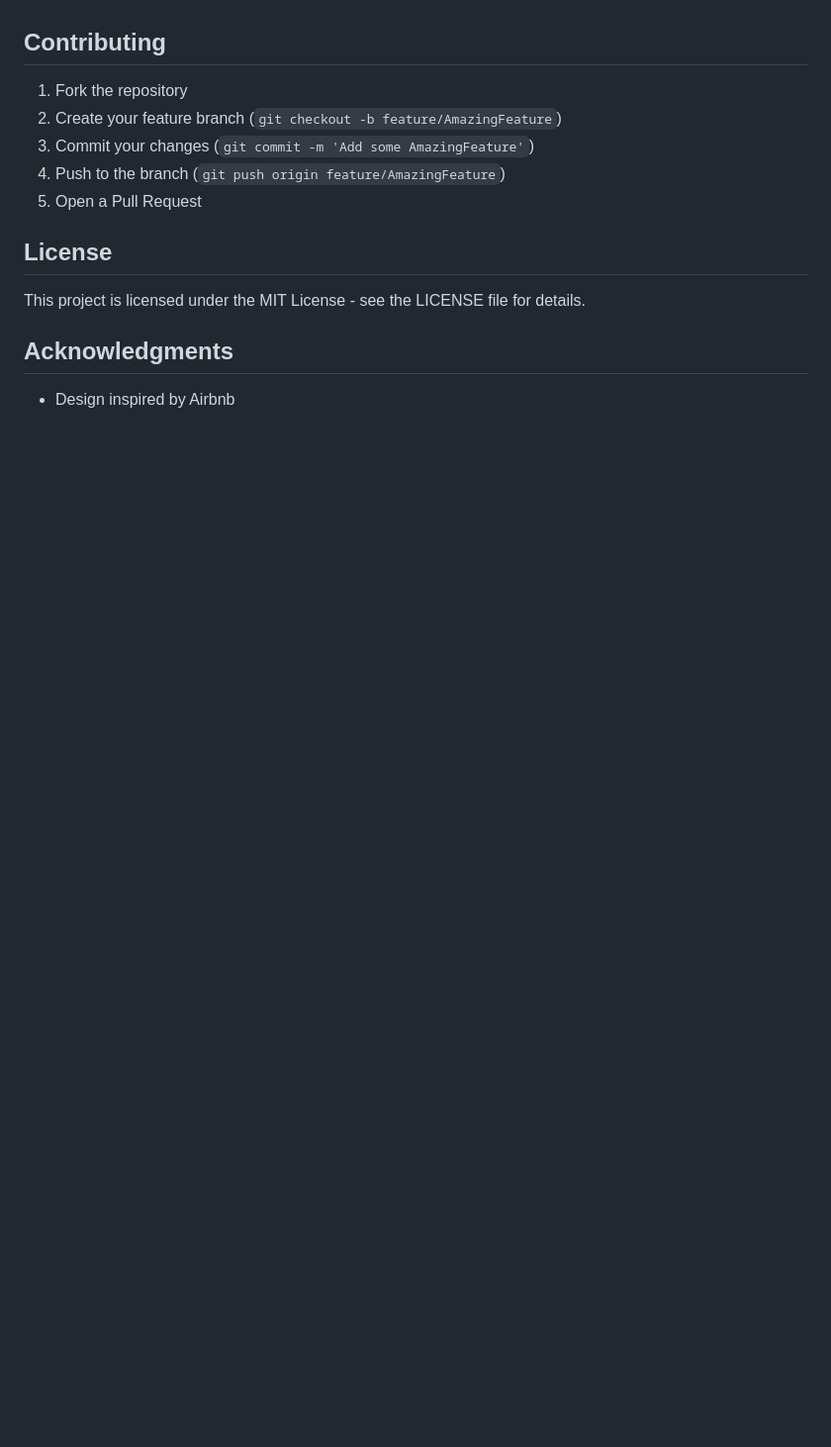
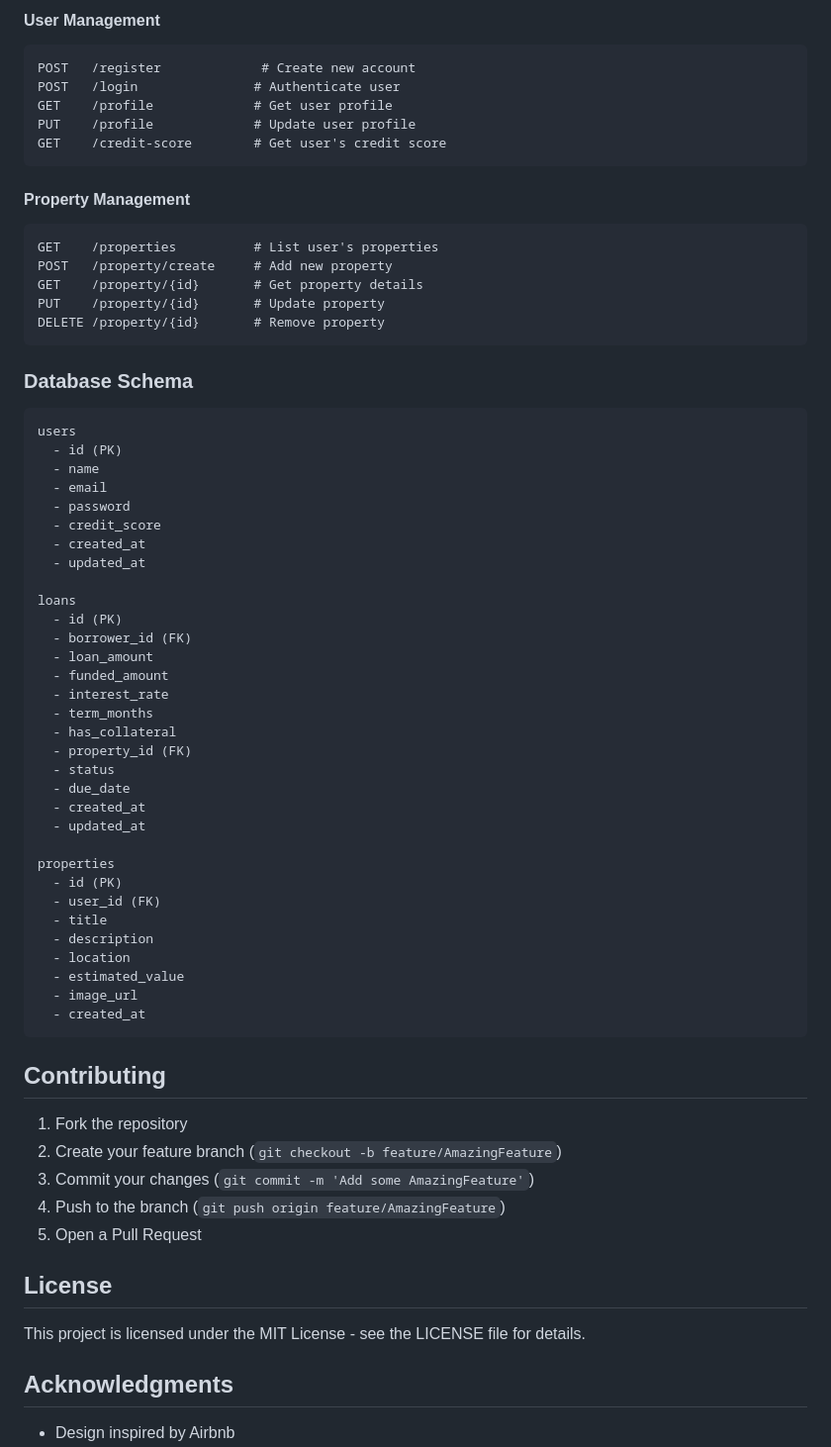
Before and after one commit to primeamaroh/blackboxai-1746406758003, a Markdown page: airbnb_clone/README.md, the part around one of its changes. Shown at 99% size. Rendered like a GitHub page; blank space fills up the shorter version.

````diff
--- a/airbnb_clone/README.md
+++ b/airbnb_clone/README.md
@@ -119,3 +189,56 @@ http://localhost/airbnb-clone/
+#### User Management
+```
+POST   /register             # Create new account
+POST   /login               # Authenticate user
+GET    /profile             # Get user profile
+PUT    /profile             # Update user profile
+GET    /credit-score        # Get user's credit score
+```
+
+#### Property Management
+```
+GET    /properties          # List user's properties
+POST   /property/create     # Add new property
+GET    /property/{id}       # Get property details
+PUT    /property/{id}       # Update property
+DELETE /property/{id}       # Remove property
+```
+
+### Database Schema
+```sql
+users
+  - id (PK)
+  - name
+  - email
+  - password
+  - credit_score
+  - created_at
+  - updated_at
+
+loans
+  - id (PK)
+  - borrower_id (FK)
+  - loan_amount
+  - funded_amount
+  - interest_rate
+  - term_months
+  - has_collateral
+  - property_id (FK)
+  - status
+  - due_date
+  - created_at
+  - updated_at
+
+properties
+  - id (PK)
+  - user_id (FK)
+  - title
+  - description
+  - location
+  - estimated_value
+  - image_url
+  - created_at
+```
 
 ## Contributing
 
````
Also changed, not shown: other parts of airbnb_clone/README.md (+119 -49 lines).
